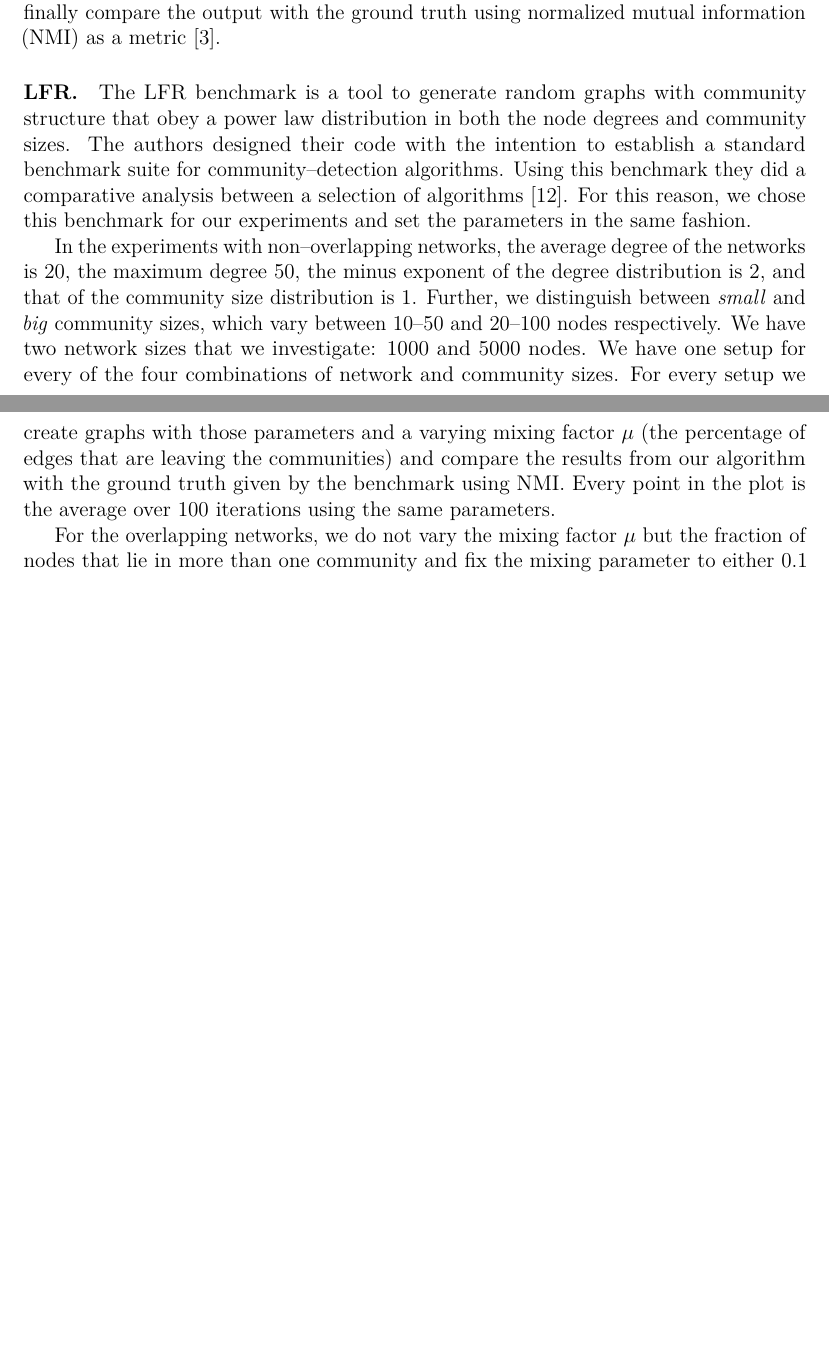
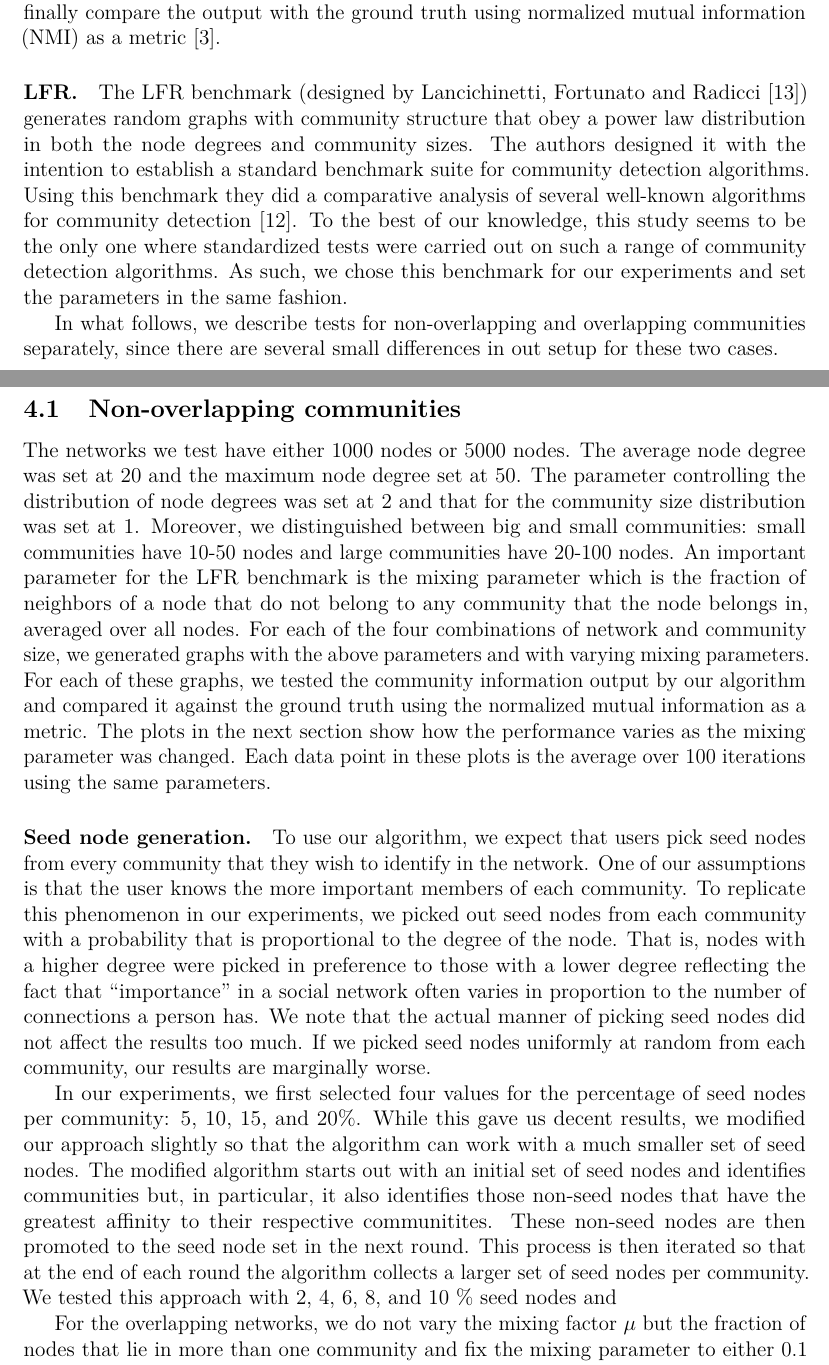
Before and after one commit to asifbanka/CommunityDetection, a LaTeX paper (paper/main.tex, which reads paper/experimental.tex): two parts of pages 12 and 13 of 24, joined at a grey line, cut so that both start at the same text, the shorter picture padded with empty space. Compiled offline with pdfLaTeX.

Commit message:
working on section 4

```diff
--- a/paper/experimental.tex
+++ b/paper/experimental.tex
@@ -9,20 +9,81 @@ with the ground truth using normalized mutual information (NMI) as a metric~\cit
 
 
 \paragraph{LFR.}
-The LFR benchmark is a tool to generate random graphs with community structure that obey a power law distribution in both the node degrees and community sizes. The authors designed their code with the intention to establish a standard benchmark suite for community--detection algorithms. Using this benchmark they did a comparative analysis between a selection of algorithms~\cite{LF09}. For this reason, we chose this benchmark for our experiments and set the parameters in the same fashion.
+The LFR benchmark (designed by Lancichinetti, Fortunato and Radicci~\cite{LFR08})
+generates random graphs with community structure that obey a power law
+distribution in both the node degrees and community sizes. The authors designed it
+with the intention to establish a standard benchmark suite for community detection
+algorithms. Using this benchmark they did a comparative analysis of several well-known algorithms
+for community detection~\cite{LF09}. To the best of our knowledge, this study seems to be the
+only one where standardized tests were carried out on such a range of community detection algorithms.
+As such, we chose this benchmark for our experiments and set the parameters in the same fashion.
 
-In the experiments with non--overlapping networks, the average degree of the networks is $20$, the maximum degree $50$, the minus exponent of the degree distribution is $2$, and that of the community size distribution is $1$. Further, we distinguish between \textit{small} and \textit{big} community sizes, which vary between $10$--$50$ and $20$--$100$ nodes respectively. We have two network sizes that we investigate: $1000$ and $5000$ nodes. We have one setup for every of the four combinations of network and community sizes. For every setup we create graphs with those parameters and a varying mixing factor $\mu$ (the percentage of edges that are leaving the communities) and compare the results from our algorithm with the ground truth given by the benchmark using NMI. Every point in the plot is the average over $100$ iterations using the same parameters.
+In what follows, we describe tests for non-overlapping and overlapping communities separately, since
+there are several small differences in out setup for these two cases.
 
-For the overlapping networks, we do not vary the mixing factor $\mu$ but the fraction of nodes that lie in more than one community and fix the mixing parameter to either $0.1$ or $0.3$. The parameters are set the same way as in the non--overlapping case.
+\subsection{Non-overlapping communities}
+The networks we test have either 1000 nodes or 5000 nodes. The average node degree
+was set at 20 and the maximum node degree set at 50. The parameter controlling the
+distribution of node degrees was set at~2 and that for the community size distribution was
+set at~1. Moreover, we distinguished between big and small communities: small communities have
+10-50 nodes and large communities have 20-100 nodes. An important parameter
+for the LFR benchmark is the mixing parameter which is the fraction of neighbors
+of a node that do not belong to any community that the node belongs in, averaged over all nodes.
+For each of the four combinations of network and community size, we generated graphs with the
+above parameters and with varying mixing parameters. For each of these graphs, we tested the
+community information output by our algorithm and compared it against the ground truth
+using the normalized mutual information as a metric. The plots in the next section
+show how the performance varies as the mixing parameter was changed. Each data point in
+these plots is the average over 100 iterations using the same parameters.
+
+\paragraph{Seed node generation.}
+To use our algorithm, we expect that users pick seed nodes from
+every community that they wish to identify in the network. One of our assumptions is that
+the user knows the more important members of each community. To replicate
+this phenomenon in our experiments, we picked out seed nodes from each community
+with a probability that is proportional to the degree of the node. That is, nodes
+with a higher degree were picked in preference to those with a lower degree reflecting the
+fact that ``importance'' in a social network often varies in proportion to the number of
+connections a person has. We note that the actual manner of picking seed nodes did not
+affect the results too much. If we picked seed nodes uniformly at random from each community,
+our results are marginally worse.
+
+In our experiments, we first selected four values for the percentage of seed nodes
+per community: 5, 10, 15, and 20$\%$. While this gave us decent results, we modified our
+approach slightly so that the algorithm can work with a much smaller set of seed nodes.
+The modified algorithm starts out with an initial set of seed nodes and identifies
+communities but, in particular, it also identifies those non-seed nodes that have the
+greatest affinity to their respective communitites. These non-seed nodes are then promoted
+to the seed node set in the next round. This process is then iterated so that at the end of each
+round the algorithm collects a larger set of seed nodes per community. We tested this approach with
+2, 4, 6, 8, and 10~$\%$ seed nodes and
+
+
+For the overlapping networks, we do not vary the mixing factor $\mu$ but the fraction of nodes
+that lie in more than one community and fix the mixing parameter to either $0.1$ or $0.3$.
+The parameters are set the same way as in the non--overlapping case.
 
 
 \paragraph{Seed Generation.}
 Once we obtain the ground truth we have to decide on a reasonable seed node
-picking strategy. Since our premise is that seed nodes are typically well known vertices who have a lot of neighbors i. e. are structurally important, we choose to pick a fixed percentage of nodes per community, whose probability to be picked is proportional to their degree. This means nodes with high degree are more likely to be picked than others. In our experiments, we first decided to pick $5$, $10$, $15$ and $20$ percent as seed nodes. As this numbers were already quite high, we decided to improve this method so that we could use smaller values. For our improved (iterative) method we chose $2$, $4$, $6$, $8$ and $10$ percent seed nodes.
+picking strategy. Since our premise is that seed nodes are typically well known vertices
+who have a lot of neighbors i.e. are structurally important, we choose to pick a fixed
+percentage of nodes per community, whose probability to be picked is proportional to their degree.
+This means nodes with high degree are more likely to be picked than others. In our experiments,
+we first decided to pick $5$, $10$, $15$ and $20$ percent as seed nodes. As this numbers were
+already quite high, we decided to improve this method so that we could use smaller values.
+For our improved (iterative) method we chose $2$, $4$, $6$, $8$ and $10$ percent seed nodes.
 
 \paragraph{Random Walk.}
 The coded algorithm itself is a realization of the theoretical formulations we
-established in Chapter~\ref{sec:algorithm}. Since initial test runs required a high amount of seed nodes $S$ in order to get satisfying results, we further enhanced our algorithm by implementing an iterative computation method. After one run of the regular algorithm we try to increase the amount of seed nodes per community. We do so by checking the highest affinity value $a < 1$ per vertex and include it to a set of potential new seed nodes for the respective community. After we established at most $d * \left| S \right|$ new seed nodes per community, we rerun the algorithm. The parameter $d$ sets the desired enlargement of $S$ and was set to $0.1$ in our experiments. We repeat this process for $10$ iterations.
+established in Chapter~\ref{sec:algorithm}. Since initial test runs required a high amount
+of seed nodes $S$ in order to get satisfying results, we further enhanced our algorithm by implementing
+an iterative computation method. After one run of the regular algorithm we try to increase the amount of
+seed nodes per community. We do so by checking the highest affinity value $a < 1$ per vertex and include
+it to a set of potential new seed nodes for the respective community. After we established at most
+$d * \left| S \right|$ new seed nodes per community, we rerun the algorithm. The parameter $d$ sets
+the desired enlargement of $S$ and was set to $0.1$ in our experiments. We repeat this process for
+$10$ iterations.
 
 \paragraph{Classification.}
 The algorithm outputs affinity values for every vertex community combination.
```
Also changed, not shown: paper/intro.tex (+2 -3 lines).
